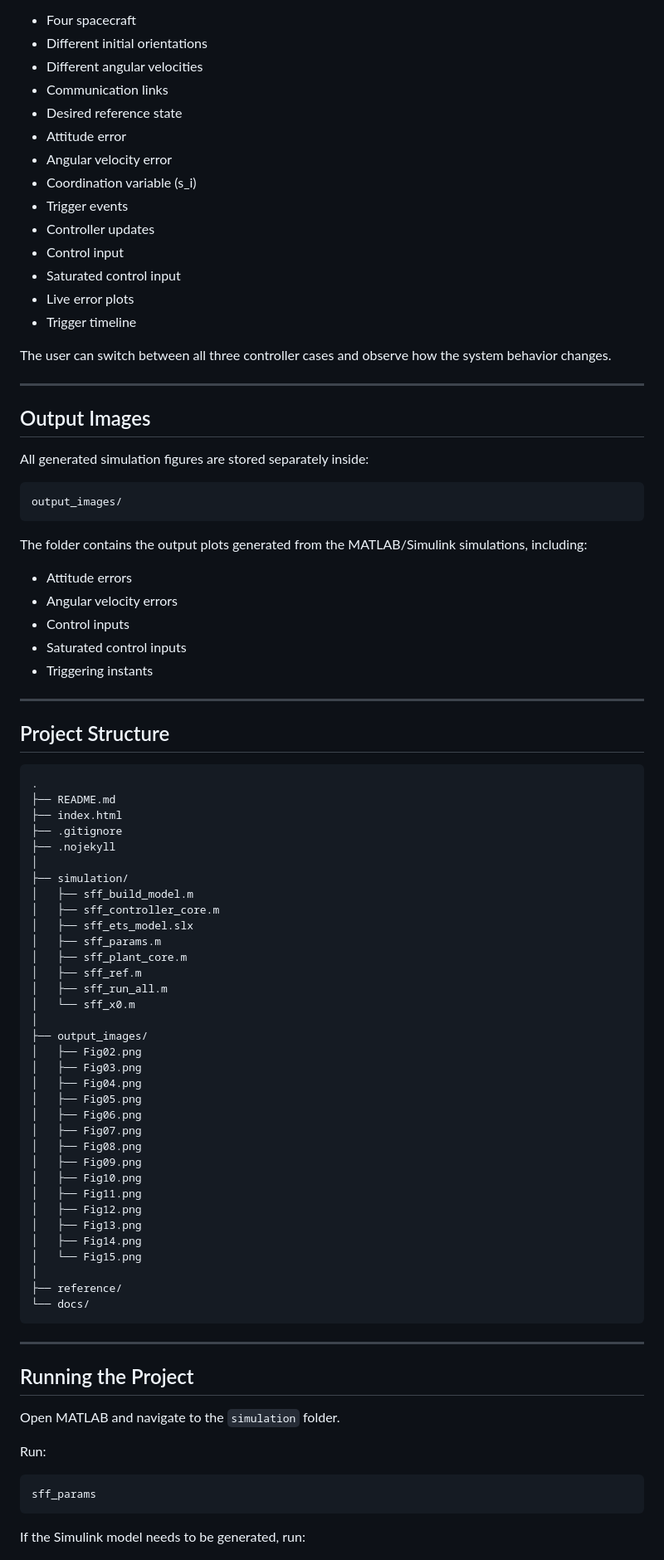
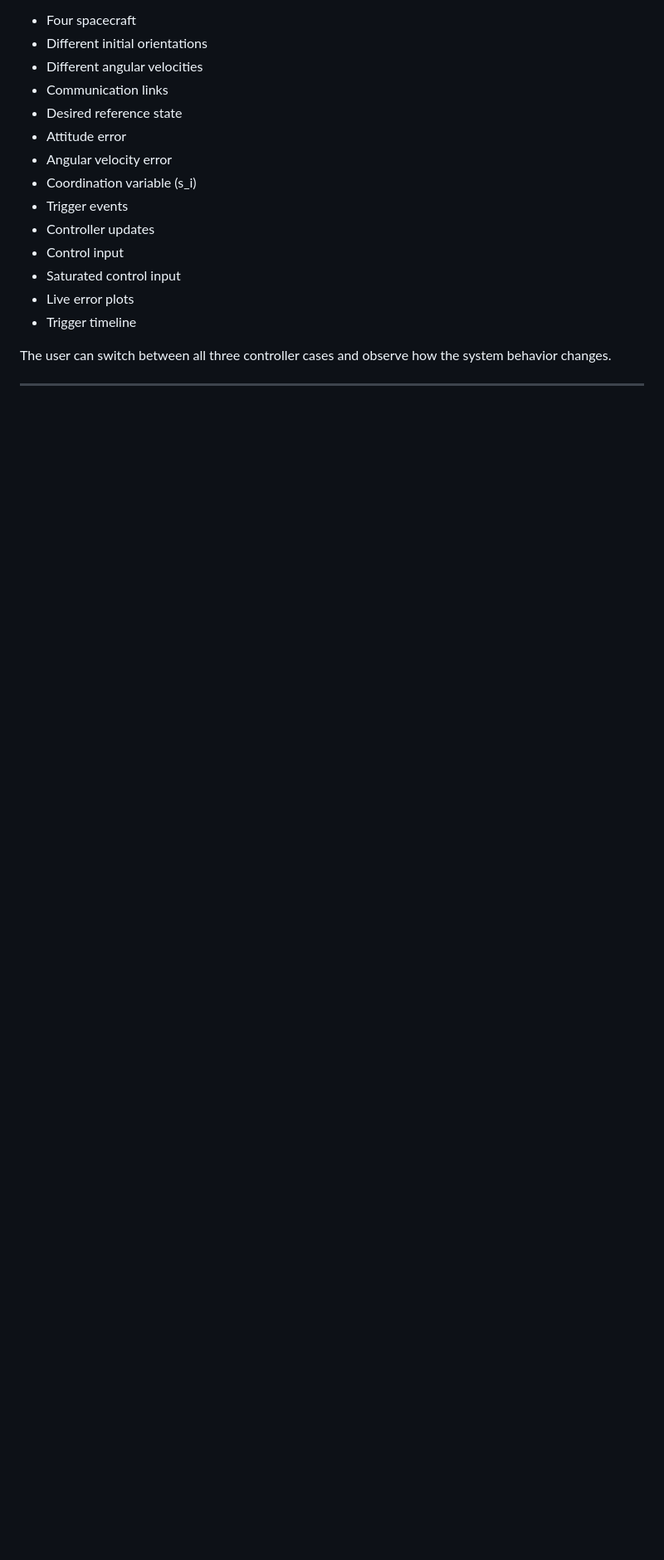
Before and after one commit to Rishithachappidi/Dynamic-Event-Triggered-and-Self-Triggered-Fault-Tolerant-Attitude-Control-for-Multiple-Spacecraft, a Markdown page: README.md, the part around one of its changes. Shown at 83% size. GitHub-like rendering; blank space fills up the shorter version.

Commit message:
Updated
Removed output images section and project structure details from README.

````diff
--- a/README.md
+++ b/README.md
@@ -200,74 +200,4 @@ The user can switch between all three controller cases and observe how the syste
 
 ---
 
-## Output Images
 
-All generated simulation figures are stored separately inside:
-
-```text
-output_images/
-```
-
-The folder contains the output plots generated from the MATLAB/Simulink simulations, including:
-
-- Attitude errors
-- Angular velocity errors
-- Control inputs
-- Saturated control inputs
-- Triggering instants
-
----
-
-## Project Structure
-
-```text
-.
-├── README.md
-├── index.html
-├── .gitignore
-├── .nojekyll
-│
-├── simulation/
-│   ├── sff_build_model.m
-│   ├── sff_controller_core.m
-│   ├── sff_ets_model.slx
-│   ├── sff_params.m
-│   ├── sff_plant_core.m
-│   ├── sff_ref.m
-│   ├── sff_run_all.m
-│   └── sff_x0.m
-│
-├── output_images/
-│   ├── Fig02.png
-│   ├── Fig03.png
-│   ├── Fig04.png
-│   ├── Fig05.png
-│   ├── Fig06.png
-│   ├── Fig07.png
-│   ├── Fig08.png
-│   ├── Fig09.png
-│   ├── Fig10.png
-│   ├── Fig11.png
-│   ├── Fig12.png
-│   ├── Fig13.png
-│   ├── Fig14.png
-│   └── Fig15.png
-│
-├── reference/
-└── docs/
-```
-
----
-
-## Running the Project
-
-Open MATLAB and navigate to the `simulation` folder.
-
-Run:
-
-```matlab
-sff_params
-```
-
-If the Simulink model needs to be generated, run:
-
````
Also changed, not shown: other parts of README.md (+0 -25 lines).
